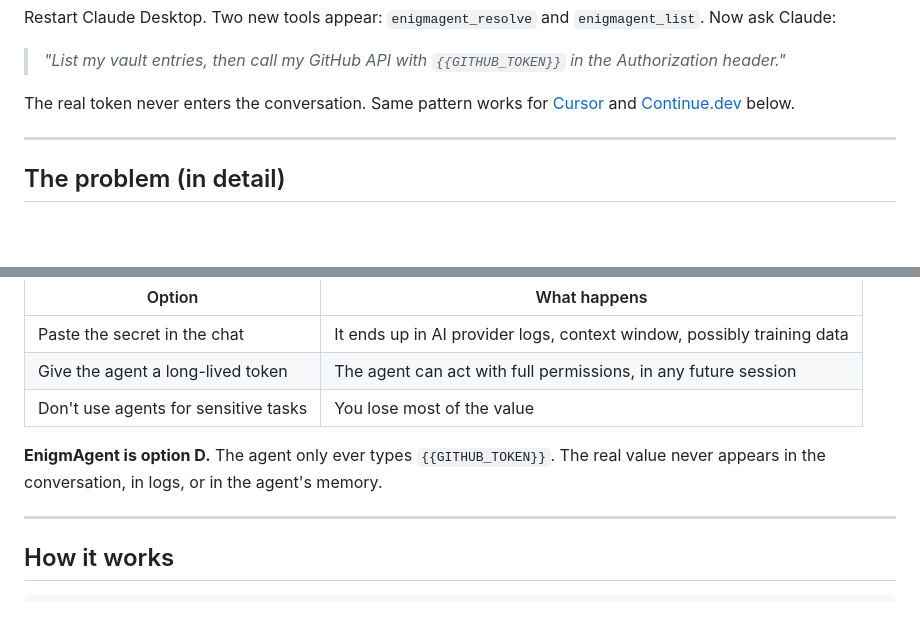
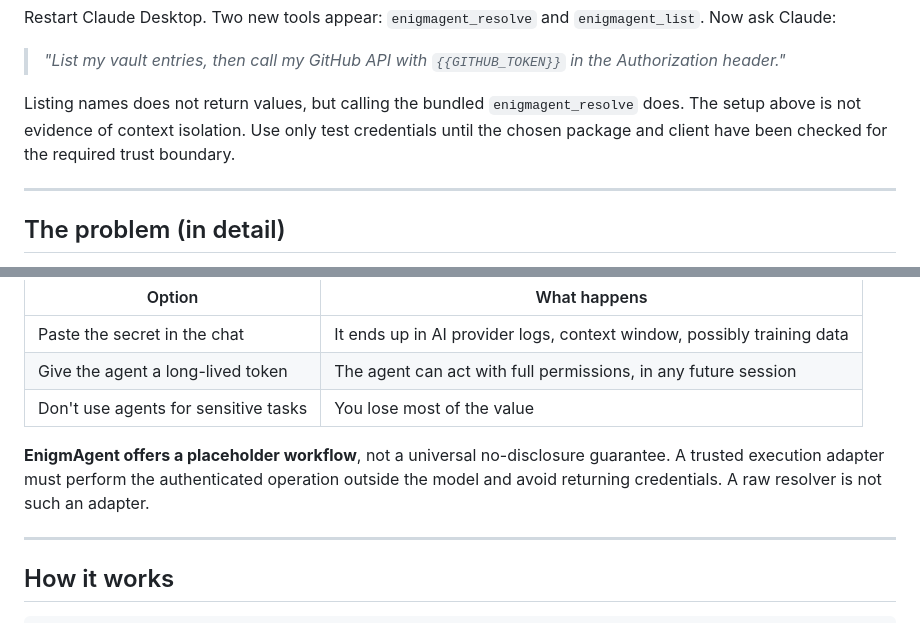
Before and after one commit to Agnuxo1/EnigmAgent, a Markdown page: README.md, 2 parts joined by grey strips. Drawn GitHub-style; blank space fills up the shorter version.

```diff
--- a/README.md
+++ b/README.md
@@ -45,7 +47,7 @@ Restart Claude Desktop. Two new tools appear: `enigmagent_resolve` and `enigmage
 
 > *"List my vault entries, then call my GitHub API with `{{GITHUB_TOKEN}}` in the Authorization header."*
 
-The real token never enters the conversation. Same pattern works for [Cursor](#cursor) and [Continue.dev](#continuedev) below.
+Listing names does not return values, but calling the bundled `enigmagent_resolve` does. The setup above is not evidence of context isolation. Use only test credentials until the chosen package and client have been checked for the required trust boundary.
 
 ---
 
@@ -59,7 +61,7 @@ When you use an AI agent — Claude, ChatGPT, Cursor, a browser automation tool
 | Give the agent a long-lived token | The agent can act with full permissions, in any future session |
 | Don't use agents for sensitive tasks | You lose most of the value |
 
-**EnigmAgent is option D.** The agent only ever types `{{GITHUB_TOKEN}}`. The real value never appears in the conversation, in logs, or in the agent's memory.
+**EnigmAgent offers a placeholder workflow**, not a universal no-disclosure guarantee. A trusted execution adapter must perform the authenticated operation outside the model and avoid returning credentials. A raw resolver is not such an adapter.
 
 ---
 
```
Also changed, not shown: other parts of README.md (+11 -12 lines), AGENTS.md (+2 -2 lines), docs/THREAT_MODEL.md (+19 -6 lines).
